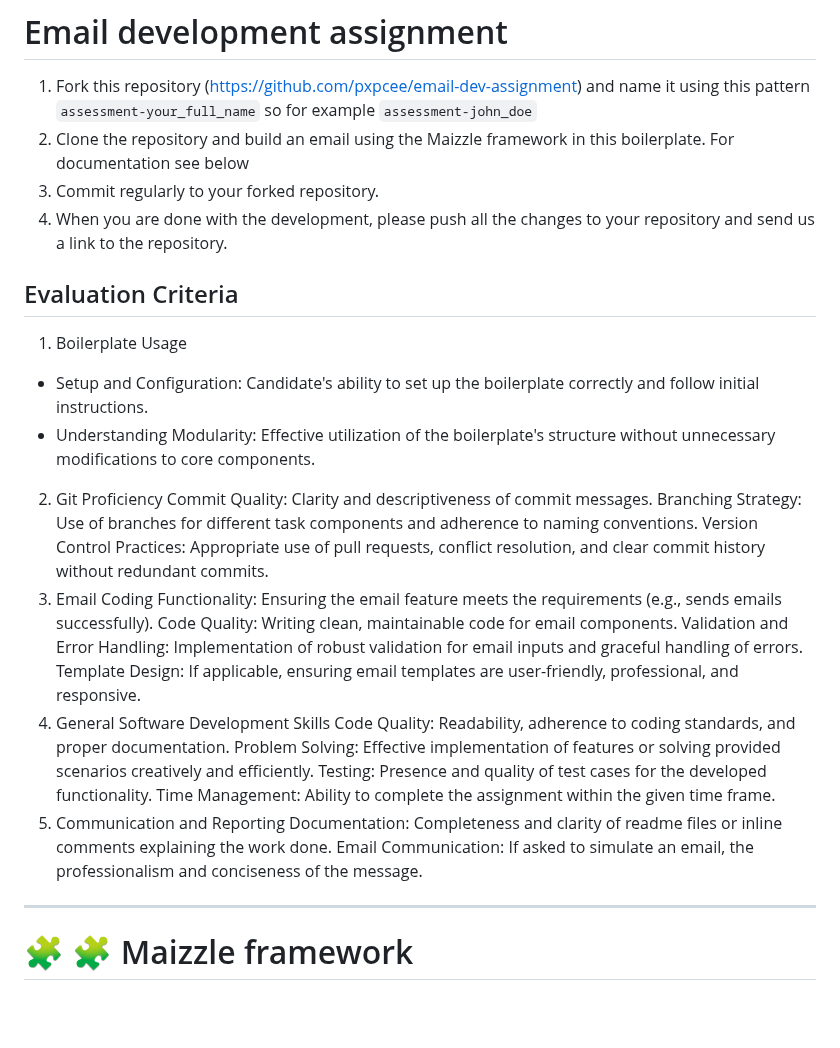
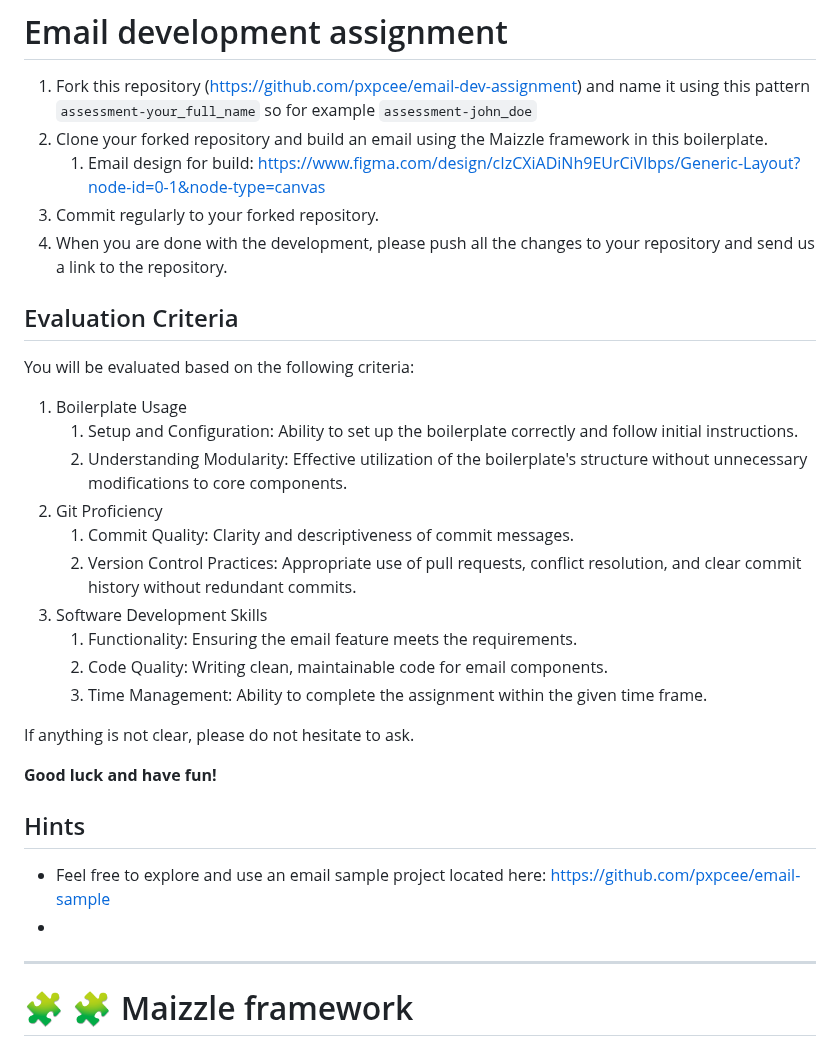
Before and after one commit to aletesliPublicis/assessment-alex-teslin, a Markdown page: README.md, the part around the change. Drawn GitHub-style; blank space fills up the shorter version.

```diff
--- a/README.md
+++ b/README.md
@@ -1,33 +1,32 @@
 # Email development assignment
 
 1. Fork this repository (https://github.com/pxpcee/email-dev-assignment) and name it using this pattern `assessment-your_full_name` so for example `assessment-john_doe`
-2. Clone the repository and build an email using the Maizzle framework in this boilerplate. For documentation see below
+2. Clone your forked repository and build an email using the Maizzle framework in this boilerplate.
+    1. Email design for build: https://www.figma.com/design/cIzCXiADiNh9EUrCiVlbps/Generic-Layout?node-id=0-1&node-type=canvas
 3. Commit regularly to your forked repository.
 4. When you are done with the development, please push all the changes to your repository and send us a link to the repository.
 
 ## Evaluation Criteria
+You will be evaluated based on the following criteria:
 
 1. Boilerplate Usage
-- Setup and Configuration: Candidate's ability to set up the boilerplate correctly and follow initial instructions.
-- Understanding Modularity: Effective utilization of the boilerplate's structure without unnecessary modifications to core components.
+    1. Setup and Configuration: Ability to set up the boilerplate correctly and follow initial instructions.
+    2. Understanding Modularity: Effective utilization of the boilerplate's structure without unnecessary modifications to core components.
 2. Git Proficiency
-Commit Quality: Clarity and descriptiveness of commit messages.
-Branching Strategy: Use of branches for different task components and adherence to naming conventions.
-Version Control Practices: Appropriate use of pull requests, conflict resolution, and clear commit history without redundant commits.
-3. Email Coding
-Functionality: Ensuring the email feature meets the requirements (e.g., sends emails successfully).
-Code Quality: Writing clean, maintainable code for email components.
-Validation and Error Handling: Implementation of robust validation for email inputs and graceful handling of errors.
-Template Design: If applicable, ensuring email templates are user-friendly, professional, and responsive.
-4. General Software Development Skills
-Code Quality: Readability, adherence to coding standards, and proper documentation.
-Problem Solving: Effective implementation of features or solving provided scenarios creatively and efficiently.
-Testing: Presence and quality of test cases for the developed functionality.
-Time Management: Ability to complete the assignment within the given time frame.
-5. Communication and Reporting
-Documentation: Completeness and clarity of readme files or inline comments explaining the work done.
-Email Communication: If asked to simulate an email, the professionalism and conciseness of the message.
+    1. Commit Quality: Clarity and descriptiveness of commit messages.
+    2. Version Control Practices: Appropriate use of pull requests, conflict resolution, and clear commit history without redundant commits.
+3. Software Development Skills
+    1. Functionality: Ensuring the email feature meets the requirements.
+    2. Code Quality: Writing clean, maintainable code for email components.
+    3. Time Management: Ability to complete the assignment within the given time frame.
 
+If anything is not clear, please do not hesitate to ask.
+
+**Good luck and have fun!**
+
+## Hints
+- Feel free to explore and use an email sample project located here: https://github.com/pxpcee/email-sample
+-
 
 ---
 
```
